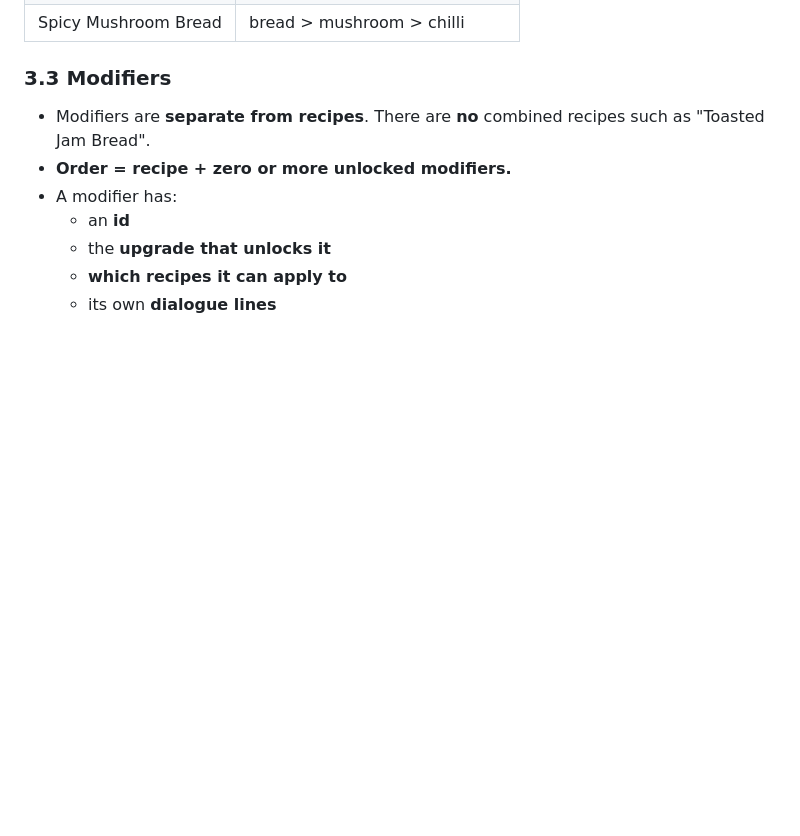
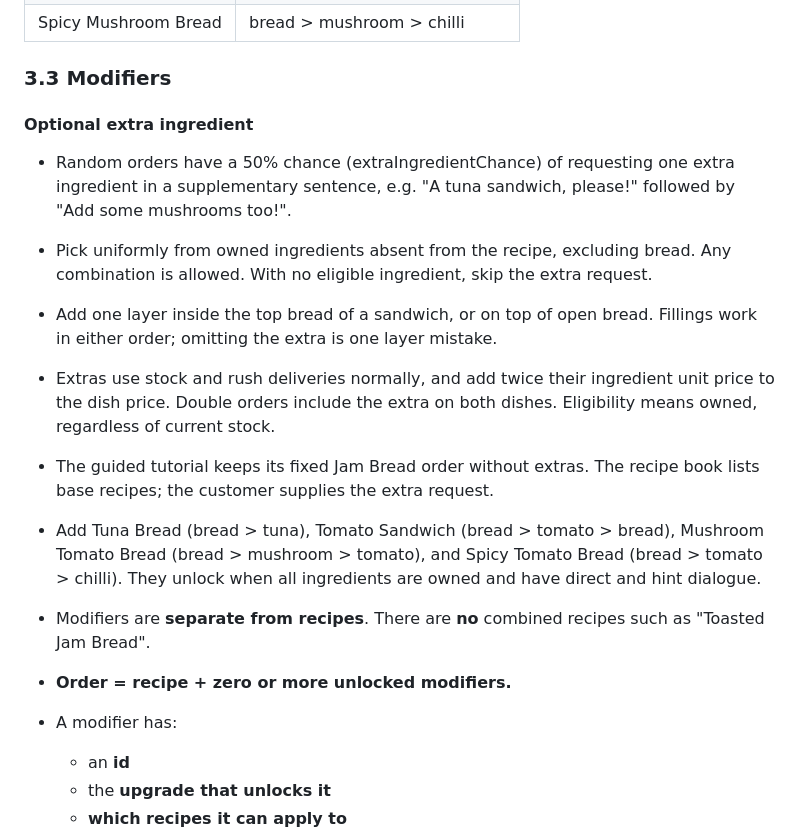
Before and after one commit to luviein/woodland-cafe, a Markdown page: GAME_DESIGN.md, the part around the change. Rendered like a GitHub page; blank space fills up the shorter version.

Commit message:
Document new recipes and optional owned ingredient requests

```diff
--- a/GAME_DESIGN.md
+++ b/GAME_DESIGN.md
@@ -116,6 +116,16 @@ Each recipe is an **ordered list of layers, bottom to top**. A recipe **only app
 | Spicy Mushroom Bread | bread > mushroom > chilli        |
 
 ### 3.3 Modifiers
+
+#### Optional extra ingredient
+
+- Random orders have a 50% chance (extraIngredientChance) of requesting one extra ingredient in a supplementary sentence, e.g. "A tuna sandwich, please!" followed by "Add some mushrooms too!".
+- Pick uniformly from owned ingredients absent from the recipe, excluding bread. Any combination is allowed. With no eligible ingredient, skip the extra request.
+- Add one layer inside the top bread of a sandwich, or on top of open bread. Fillings work in either order; omitting the extra is one layer mistake.
+- Extras use stock and rush deliveries normally, and add twice their ingredient unit price to the dish price. Double orders include the extra on both dishes. Eligibility means owned, regardless of current stock.
+- The guided tutorial keeps its fixed Jam Bread order without extras. The recipe book lists base recipes; the customer supplies the extra request.
+- Add Tuna Bread (bread > tuna), Tomato Sandwich (bread > tomato > bread), Mushroom Tomato Bread (bread > mushroom > tomato), and Spicy Tomato Bread (bread > tomato > chilli). They unlock when all ingredients are owned and have direct and hint dialogue.
+
 
 - Modifiers are **separate from recipes**. There are **no** combined recipes such as "Toasted Jam Bread".
 - **Order = recipe + zero or more unlocked modifiers.**
```
